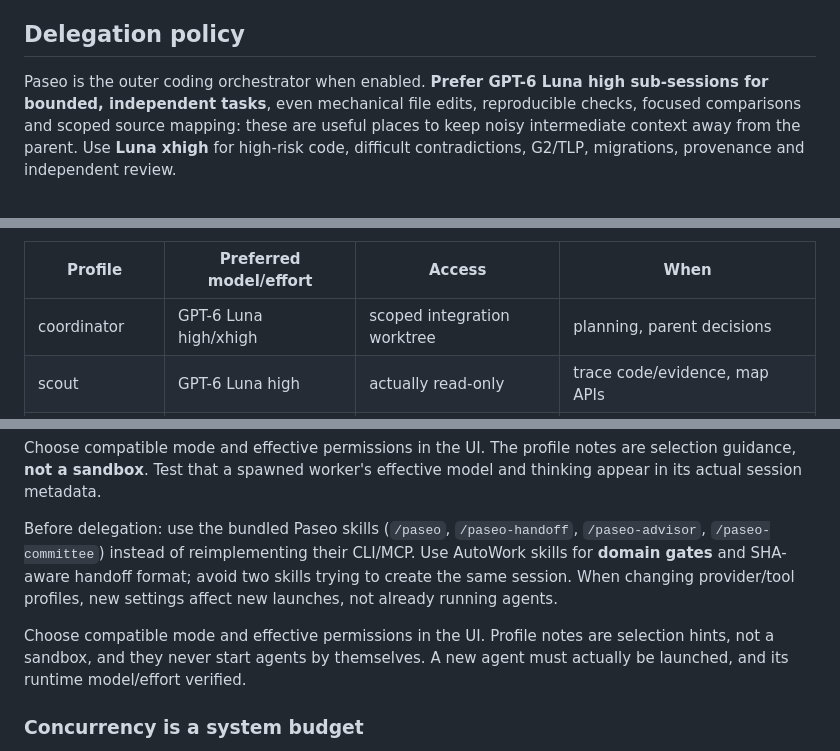
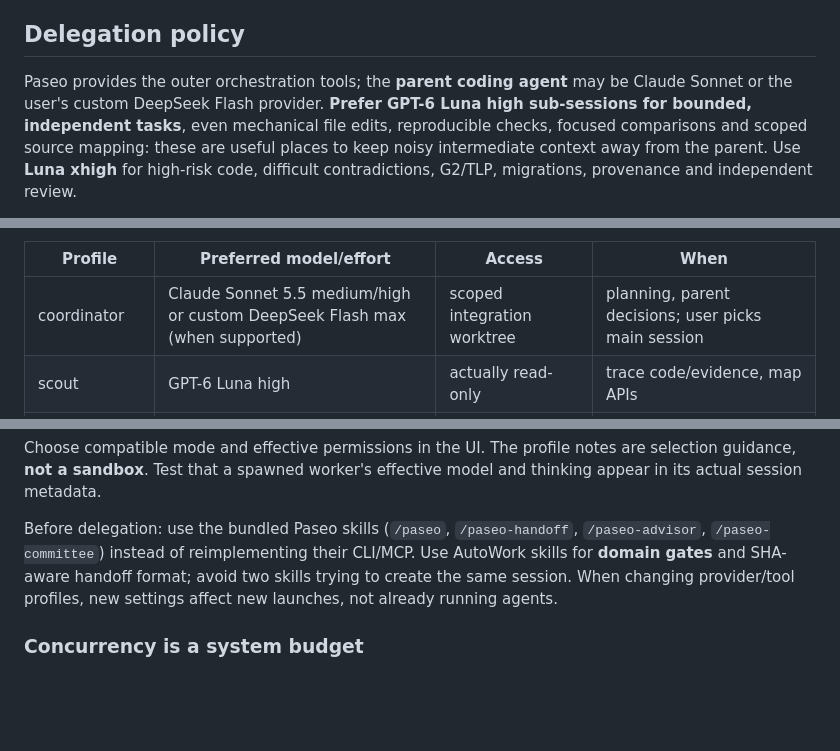
Before and after one commit to m413w4r3/AutoWork, a Markdown page: docs/operations/paseo-agent-orchestration.md, 3 parts joined by grey strips. Rendered like a GitHub page; blank space fills up the shorter version.

Commit message:
docs(paseo): align lead model and remove duplicated profile guidance

```diff
--- a/docs/operations/paseo-agent-orchestration.md
+++ b/docs/operations/paseo-agent-orchestration.md
@@ -26,8 +26,9 @@ report or workspace is primary CTI evidence.
 
 ## Delegation policy
 
-Paseo is the outer coding orchestrator when enabled. **Prefer GPT-6 Luna
-high sub-sessions for bounded, independent tasks**, even mechanical file
+Paseo provides the outer orchestration tools; the **parent coding agent**
+may be Claude Sonnet or the user's custom DeepSeek Flash provider.
+**Prefer GPT-6 Luna high sub-sessions for bounded, independent tasks**, even mechanical file
 edits, reproducible checks, focused comparisons and scoped source mapping:
 these are useful places to keep noisy intermediate context away from the
 parent. Use **Luna xhigh** for high-risk code, difficult contradictions,
@@ -47,7 +48,7 @@ for Luna, start a Paseo Codex worker.
 
 | Profile | Preferred model/effort | Access | When |
 |---|---|---|---|
-| coordinator | GPT-6 Luna high/xhigh | scoped integration worktree | planning, parent decisions |
+| coordinator | Claude Sonnet 5.5 medium/high or custom DeepSeek Flash max (when supported) | scoped integration worktree | planning, parent decisions; user picks main session |
 | scout | GPT-6 Luna high | actually read-only | trace code/evidence, map APIs |
 | mechanical | GPT-6 Luna high | isolated write worktree | small repeatable changes |
 | implementer | GPT-6 Luna high | isolated write worktree | bounded implementation |
@@ -190,10 +191,6 @@ SHA-aware handoff format; avoid two skills trying to create the same session.
 When changing provider/tool profiles, new settings affect new launches, not
 already running agents.
 
-Choose compatible mode and effective permissions in the UI. Profile notes
-are selection hints, not a sandbox, and they never start agents by themselves.
-A new agent must actually be launched, and its runtime model/effort verified.
-
 ### Concurrency is a system budget
 
 Six Codex-native threads per session and six Paseo agents do **not** mean
```
